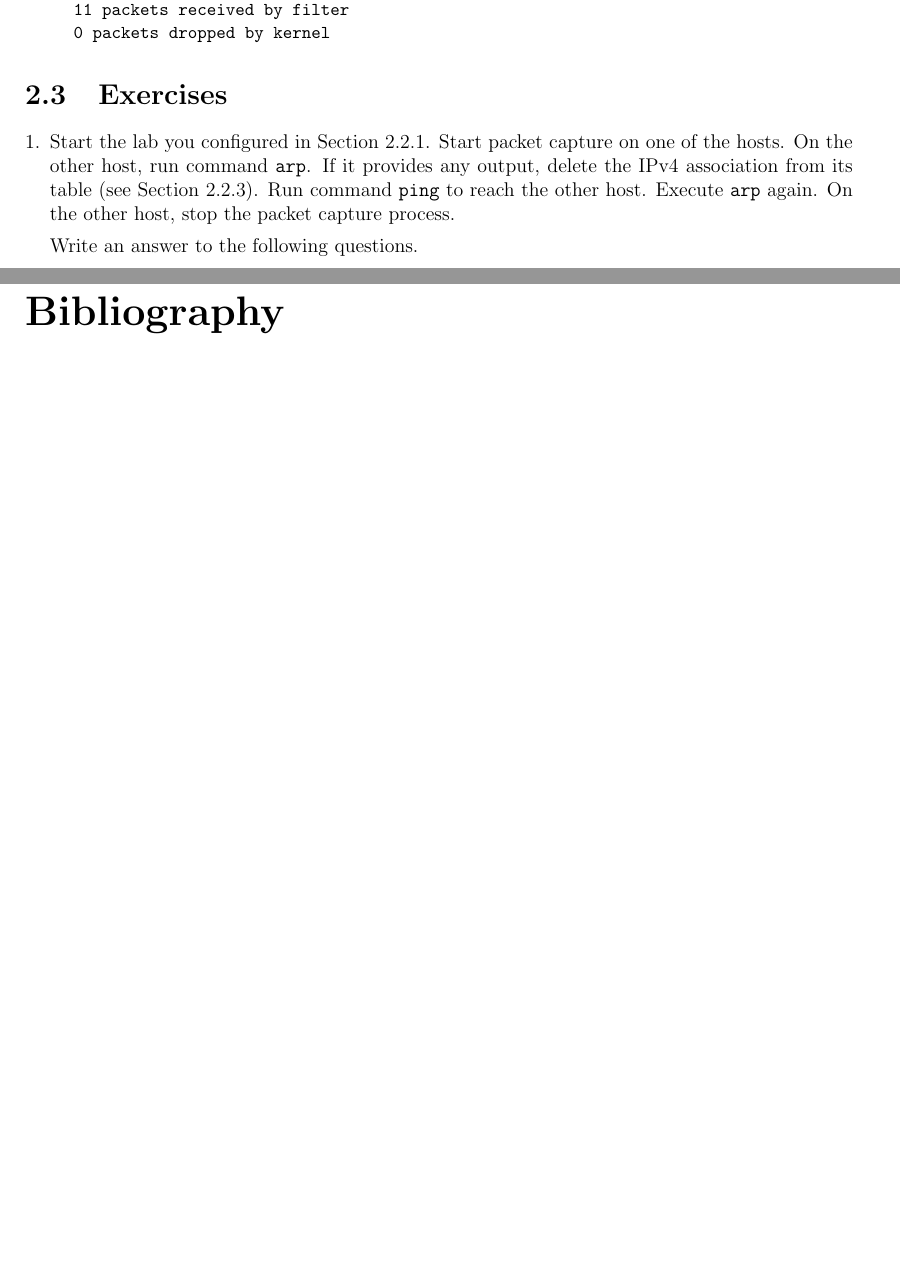
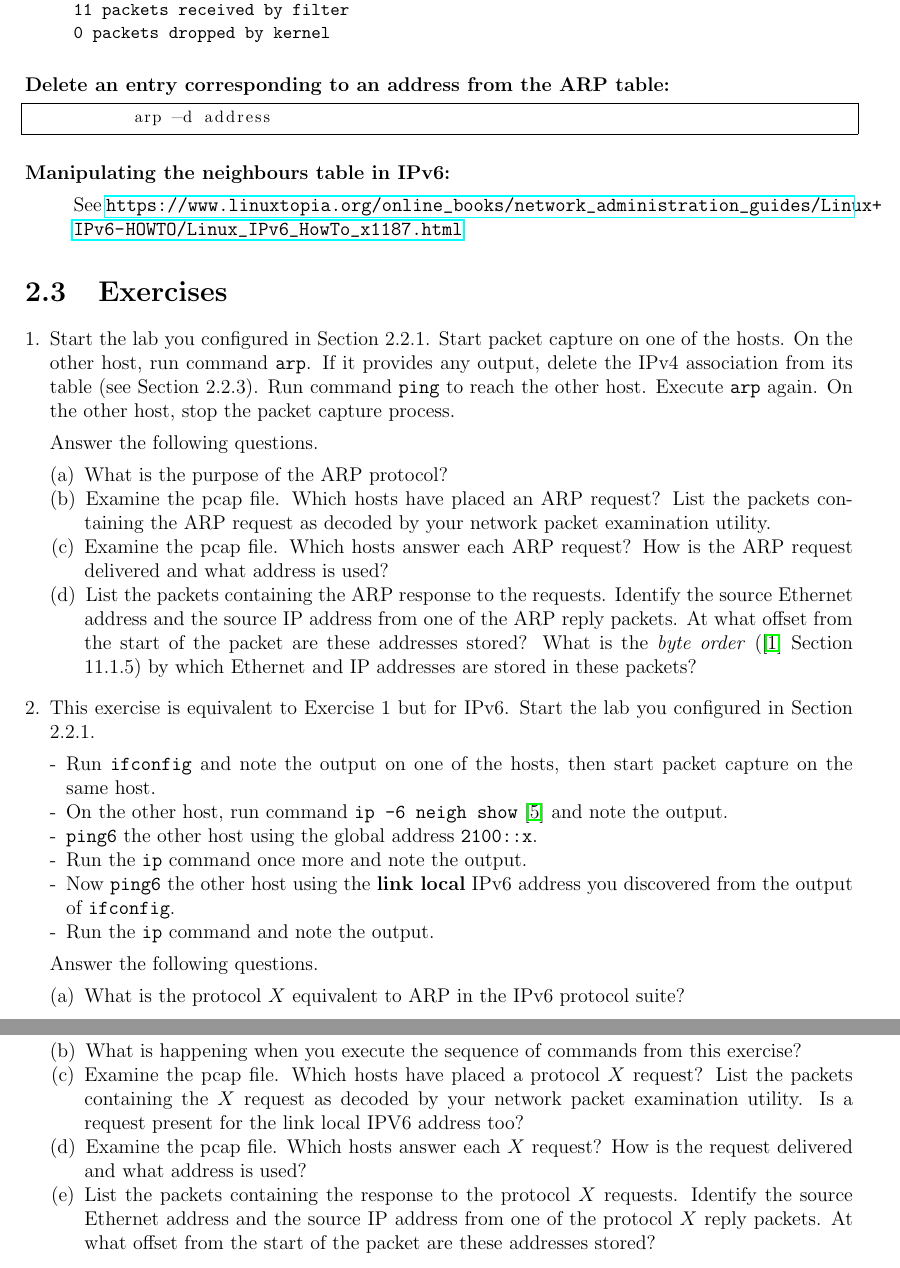
Before and after one commit to roben777/networks-lab, a LaTeX book (lab-manual-3780.tex): two parts of pages 13 and 15 of 15 before the commit and two parts of pages 13 and 14 of 15 after it, joined at a grey line, cut so that both start at the same text, the shorter picture padded with empty space. Compiled offline with pdfLaTeX.

Commit message:
lab 1 added and spell checked

```diff
--- a/lab-manual-3780.tex
+++ b/lab-manual-3780.tex
@@ -572,12 +571,25 @@ tcpdump: listening on eth0, link-type EN10MB (Ethernet), capture size 262144 byt
 \end{verbatim}
   }
 
+%%%
+\item[Delete an entry corresponding to an address from the ARP
+  table:]~
+
+\begin{lstlisting}[language=bash]
+      arp -d address
+\end{lstlisting}
+
+%%
+\item[Manipulating the neighbours table in IPv6:]~
+
+See \url{https://www.linuxtopia.org/online_books/network_administration_guides/Linux+IPv6-HOWTO/Linux_IPv6_HowTo_x1187.html}
+
 \end{description}
 
 \section{Exercises}
 
 \begin{enumerate}[1.]
-\item Start the lab you configured in Section
+\item\label{arp.ex} Start the lab you configured in Section
   \ref*{2nodes-ipv6.se}. Start packet capture on one of the hosts. On
   the other host, run command \verb$arp$. If it provides any output,
   delete the IPv4 association from its table (see Section
@@ -585,7 +597,68 @@ tcpdump: listening on eth0, link-type EN10MB (Ethernet), capture size 262144 byt
   host. Execute \verb$arp$ again. On the other host, stop the packet
   capture process.
 
-  Write an answer to the following questions.
+  Answer the following questions.
+  \begin{compactenum}[(a)]
+    \item What is the purpose of the ARP protocol?
+
+    \item Examine the pcap file. Which hosts have placed an ARP
+      request? List the packets containing the ARP request as decoded
+      by your network packet examination utility.
+
+    \item Examine the pcap file. Which hosts answer each ARP request?
+      How is the ARP request delivered and what
+      address is used?
+
+    \item List the packets containing the ARP response to the
+      requests. Identify the source Ethernet address and the source IP
+      address from one of the ARP reply packets. At what offset from
+      the start of the packet are these addresses stored? What is the
+      \emph{byte order} (\cite{dordal2019introduction} Section 11.1.5)
+      by which Ethernet and IP addresses are stored in
+      these packets?
+  \end{compactenum}
+
+%%%
+\item This exercise is equivalent to Exercise \ref*{arp.ex} but for
+  IPv6. Start the lab you configured in Section
+  \ref*{2nodes-ipv6.se}.
+\begin{compactitem}[-]
+  \item Run \verb$ifconfig$ and note the output on
+  one of the hosts, then start packet capture on the same host.
+\item On the other host, run command \verb$ip -6 neigh show$
+  \cite{arpipv6} and note
+  the output.
+\item \verb$ping6$ the other host using the global address
+  \verb$2100::x$.
+\item Run the \verb$ip$ command once more and note the output.
+\item Now \verb$ping6$ the other host using the \textbf{link local}
+  IPv6 address you discovered from the output of \verb$ifconfig$.
+\item Run the \verb$ip$ command and note the output.
+\end{compactitem}
+
+Answer the following questions.
+  \begin{compactenum}[(a)]
+    \item What is the protocol $X$ equivalent to ARP in the IPv6 protocol
+      suite?
+
+    \item What is happening when you execute the sequence of
+      commands from this exercise?
+
+    \item Examine the pcap file. Which hosts have placed a protocol
+      $X$ request? List the packets containing the $X$ request as
+      decoded by your network packet examination utility. Is a request
+      present for the link local IPV6 address too?
+
+    \item Examine the pcap file. Which hosts answer each $X$ request?
+      How is the request delivered and what
+      address is used?
+
+    \item List the packets containing the response to the protocol $X$
+      requests. Identify the source Ethernet address and the source IP
+      address from one of the protocol $X$ reply packets. At what offset from
+      the start of the packet are these addresses stored?
+  \end{compactenum}
+
 \end{enumerate}
 
 %%%%%%%%%%%%%%%%%%%%%%%%%%%%%%5
```
Also changed, not shown: labman.bib (+26 -2 lines), lab-manual-3780.tex (15 more changed lines).
